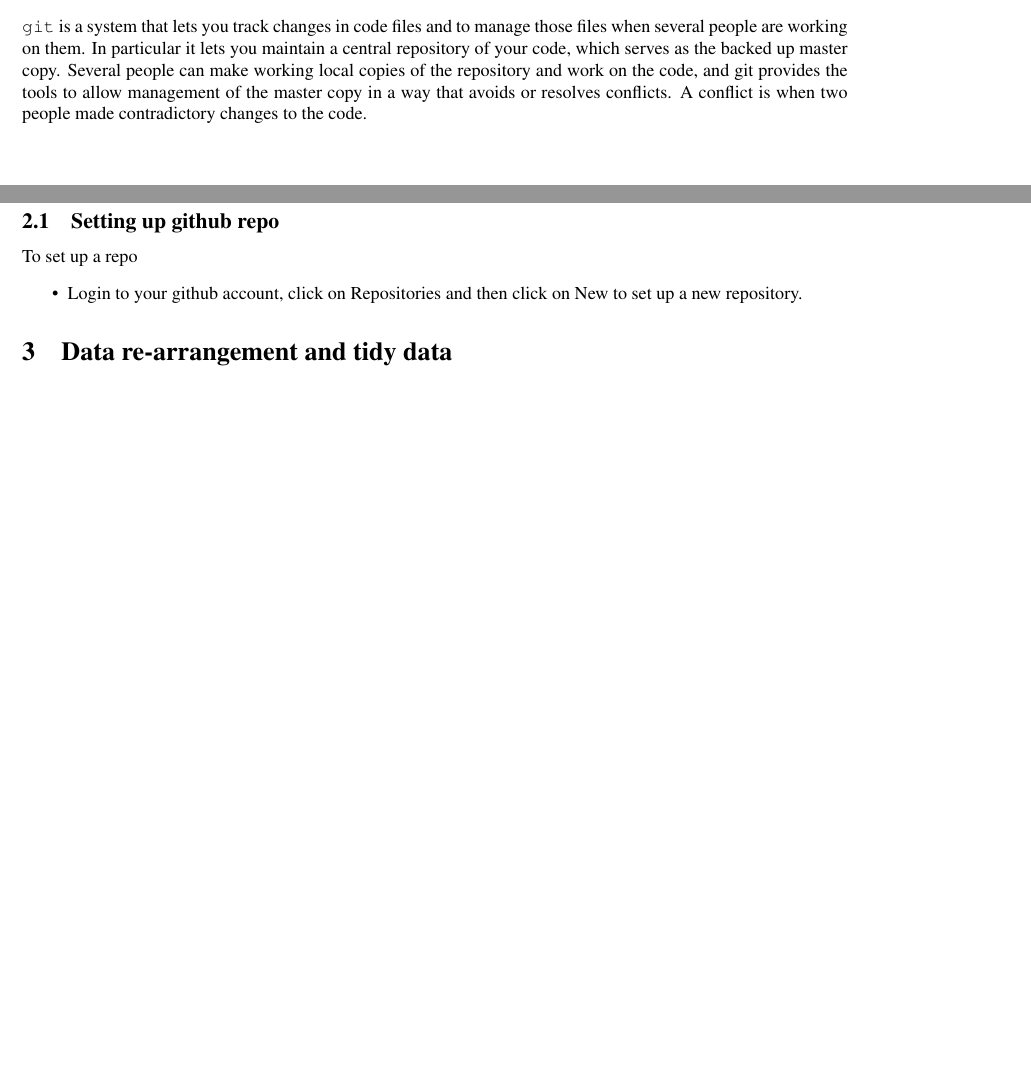
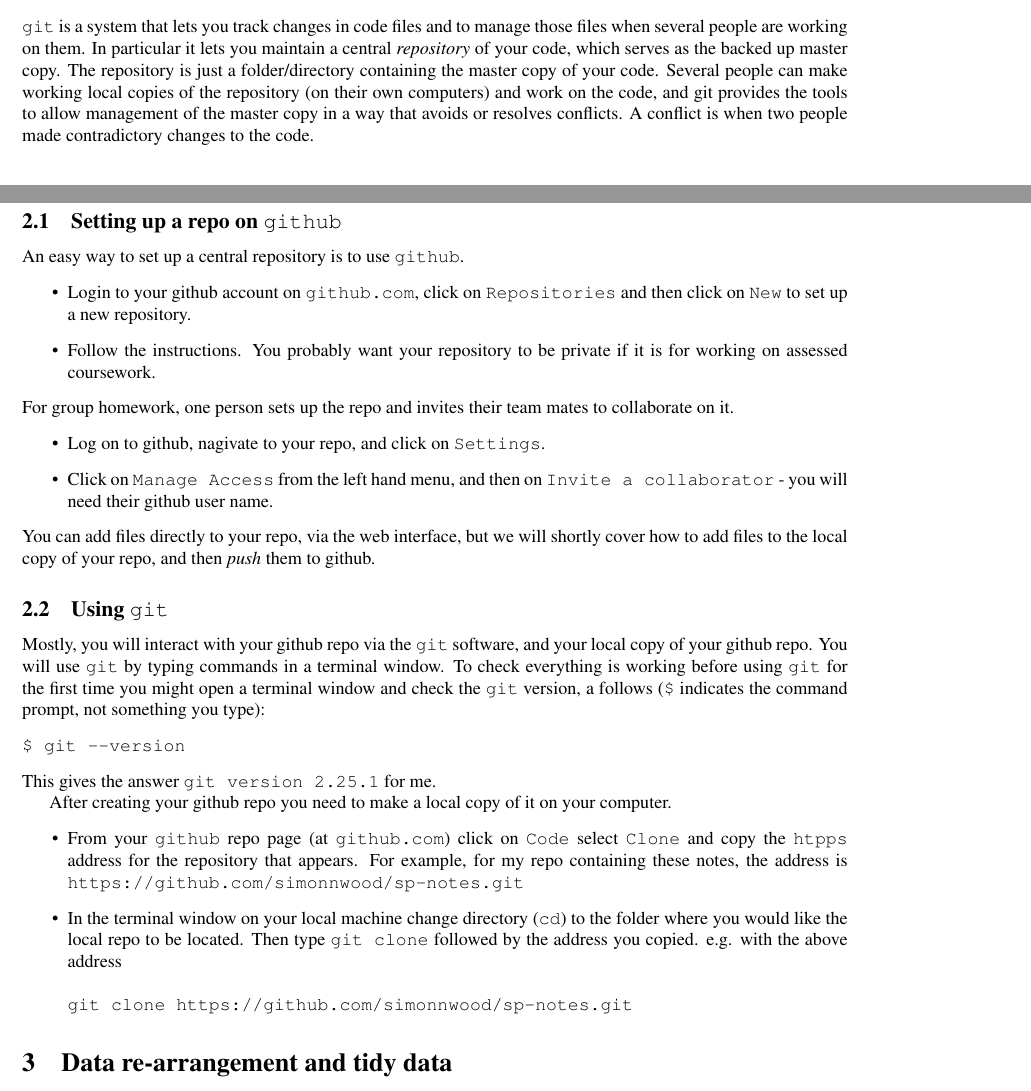
Before and after one commit to simonnwood/sp-notes, a LaTeX document (notes.tex): two parts of pages 2 and 3 of 3 before the commit and two parts of pages 2 and 3 of 4 after it, joined at a grey line, cut so that both start at the same text, the shorter picture padded with empty space. Compiled offline with LaTeX, dvips and Ghostscript.

Commit message:
intermediate commit

```diff
--- a/notes.tex
+++ b/notes.tex
@@ -149,13 +149,38 @@ You will also need to edit text files containing the computer code you write. If
 
 \section{git and github}
 
-{\tt git} is a system that lets you track changes in code files and to manage those files when several people are working on them. In particular it lets you maintain a central repository of your code, which serves as the backed up master copy. Several people can make working local copies of the repository and work on the code, and git provides the tools to allow management of the master copy in a way that avoids or resolves conflicts. A conflict is when two people made contradictory changes to the code.
+{\tt git} is a system that lets you track changes in code files and to manage those files when several people are working on them. In particular it lets you maintain a central {\em repository} of your code, which serves as the backed up master copy. The repository is just a folder/directory containing the master copy of your code. Several people can make working local copies of the repository (on their own computers) and work on the code, and git provides the tools to allow management of the master copy in a way that avoids or resolves conflicts. A conflict is when two people made contradictory changes to the code.
 
-\subsection{Setting up github repo}
+\subsection{Setting up a repo on {\tt github}}
 
-To set up a repo
+An easy way to set up a central repository is to use {\tt github}.
 \begin{itemize}
-\item Login to your github account, click on Repositories and then click on New to set up a new repository.
+\item Login to your github account on {\tt github.com}, click on {\tt Repositories} and then click on {\tt New} to set up a new repository.
+\item Follow the instructions. You probably want your repository to be private if it is for working on assessed coursework.
+\end{itemize}
+For group homework, one person sets up the repo and invites their team mates to collaborate on it.
+\begin{itemize}
+\item Log on to github, nagivate to your repo, and click on {\tt Settings}.
+\item Click on {\tt Manage Access} from the left hand menu, and then on {\tt Invite a collaborator} - you will need their github user name.
+\end{itemize}
+You can add files directly to your repo, via the web interface, but we will shortly cover how to add files to the local copy of your repo, and then {\em push} them to github.
+
+\subsection{Using {\tt git}}
+
+Mostly, you will interact with your github repo via the {\tt git} software, and your local copy of your github repo. You will use {\tt git} by typing commands in a terminal window. To check everything is working before using {\tt git} for the first time you might open a terminal window and check the {\tt git} version, a follows (\verb+$+ indicates the command prompt, not something you type):
+\begin{verbatim}
+$ git --version
+\end{verbatim}
+This gives the answer \verb+git version 2.25.1+ for me.
+
+After creating your github repo you need to make a local copy of it on your computer.
+\begin{itemize}
+\item From your {\tt github} repo page (at {\tt github.com}) click on {\tt Code} select {\tt Clone} and copy the {\tt htpps} address for the repository that appears. For example, for my repo containing these notes, the address is \verb+https://github.com/simonnwood/sp-notes.git+
+\item In the terminal window on your local machine change directory ({\tt cd}) to the folder where you would like the local repo to be located. Then type {\tt git clone} followed by the address you copied. e.g. with the above address
+\begin{verbatim}
+git clone https://github.com/simonnwood/sp-notes.git
+\end{verbatim}
+
 \end{itemize}
 
 \section{Data re-arrangement and tidy data}
```
